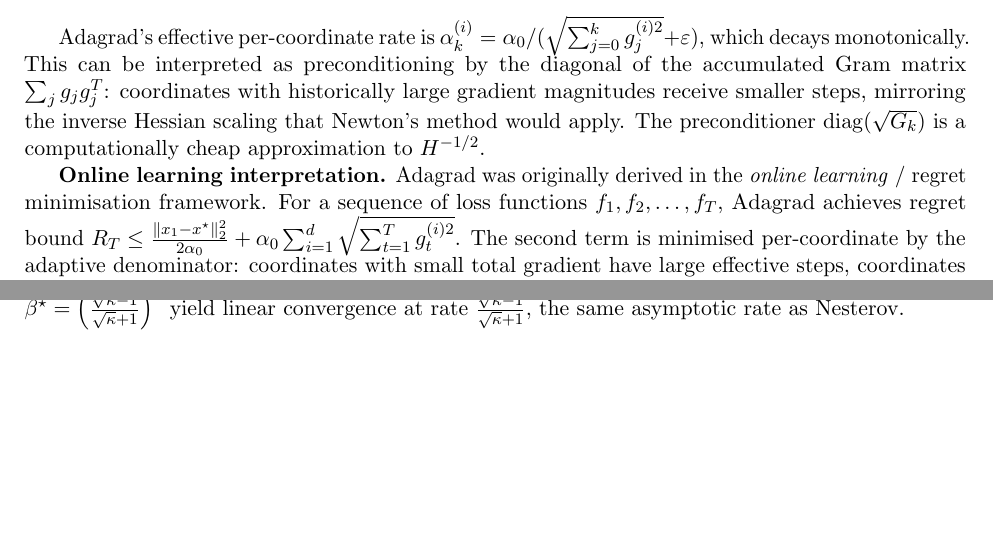
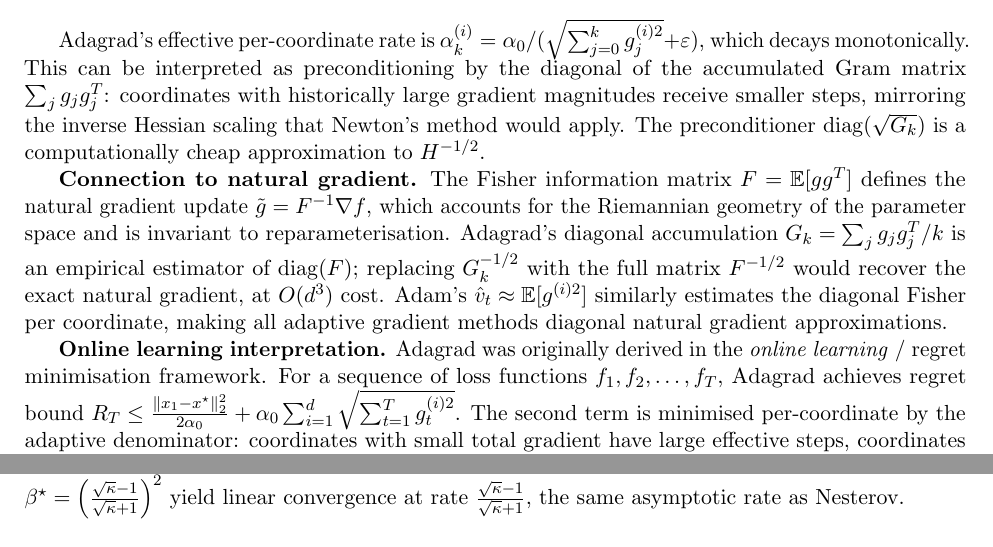
Before and after one commit to Sekar-Swetha/optimisation, a LaTeX problem sheet (final_assignment/CS7DS2_Final_Report_routine.tex): two parts of pages 7 and 8 of 59, joined at a grey line, cut so that both start at the same text, the shorter picture padded with empty space. Compiled offline with pdfLaTeX.

Commit message:
routine pass 30: Adagrad as diagonal natural gradient approximation
Add connection between Adagrad/Adam and natural gradient descent: Fisher
information matrix F = E[gg^T] defines the natural gradient F^{-1}∇f (invariant
to reparameterisation). Adagrad's G_k = Σ g_j g_j^T/k estimates diag(F);
Adam's v̂_t ≈ E[g^(i)²] estimates diagonal Fisher per coordinate. Full natural
gradient (F^{-1/2}) costs O(d³); adaptive methods provide the diagonal approximation
at O(d) cost — connecting all adaptive gradient methods to this framework.

https://claude.ai/code/session_01MyRhyS1j7qSpjnxe7n781Y

```diff
--- a/final_assignment/CS7DS2_Final_Report_routine.tex
+++ b/final_assignment/CS7DS2_Final_Report_routine.tex
@@ -216,6 +216,8 @@ guaranteeing monotone decrease in distance to $x^{\star}$. When $f^{\star}$ is m
 \end{algorithm}
 
 Adagrad's effective per-coordinate rate is $\alpha_k^{(i)} = \alpha_0 / (\sqrt{\sum_{j=0}^{k} g_j^{(i)2}} + \varepsilon)$, which decays monotonically. This can be interpreted as preconditioning by the diagonal of the accumulated Gram matrix $\sum_{j} g_j g_j^T$: coordinates with historically large gradient magnitudes receive smaller steps, mirroring the inverse Hessian scaling that Newton's method would apply. The preconditioner $\operatorname{diag}(\sqrt{G_k})$ is a computationally cheap approximation to $H^{-1/2}$.
+
+\textbf{Connection to natural gradient.} The Fisher information matrix $F = \mathbb{E}[gg^T]$ defines the natural gradient update $\tilde{g} = F^{-1}\nabla f$, which accounts for the Riemannian geometry of the parameter space and is invariant to reparameterisation. Adagrad's diagonal accumulation $G_k = \sum_j g_j g_j^T / k$ is an empirical estimator of $\operatorname{diag}(F)$; replacing $G_k^{-1/2}$ with the full matrix $F^{-1/2}$ would recover the exact natural gradient, at $O(d^3)$ cost. Adam's $\hat{v}_t \approx \mathbb{E}[g^{(i)2}]$ similarly estimates the diagonal Fisher per coordinate, making all adaptive gradient methods diagonal natural gradient approximations.
 
 \textbf{Online learning interpretation.} Adagrad was originally derived in the \emph{online learning} / regret minimisation framework. For a sequence of loss functions $f_1, f_2, \ldots, f_T$, Adagrad achieves regret bound $R_T \leq \frac{\|x_1 - x^{\star}\|_2^2}{2\alpha_0} + \alpha_0 \sum_{i=1}^d \sqrt{\sum_{t=1}^T g_t^{(i)2}}$. The second term is minimised per-coordinate by the adaptive denominator: coordinates with small total gradient have large effective steps, coordinates with large total gradient have small steps. For dense, non-sparse gradients (as in our fully observed benchmarks), all $\sum g_t^{(i)2}$ grow at $O(T)$, so the regret scales as $O(\sqrt{T})$ --- corresponding to an $O(1/\sqrt{T})$ average excess loss. Adagrad is well-suited for sparse gradients (where many coordinates are rarely updated) but can prematurely stall on dense problems due to the monotonic denominator growth.
 
```
